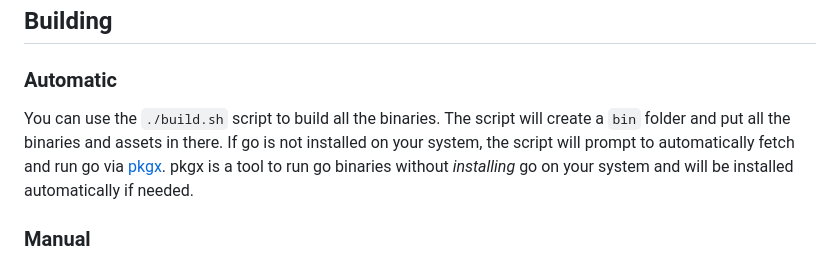
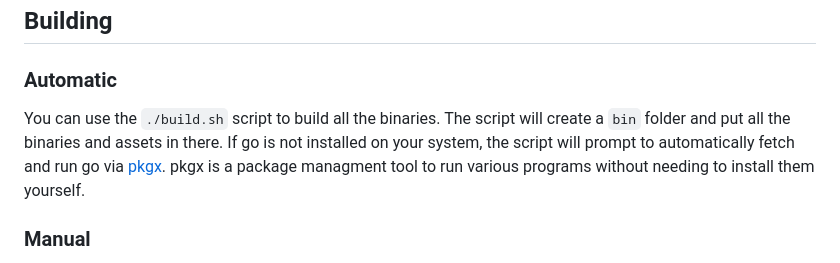
Before and after one commit to BigJk/end_of_eden, a Markdown page: README.md, the part around the change. GitHub-like rendering.

Commit message:
docs: updates README

```diff
--- a/README.md
+++ b/README.md
@@ -176,7 +176,7 @@ Lua is used to define artifacts, cards, enemies and everything else that is dyna
 
 ### Automatic
 
-You can use the ``./build.sh`` script to build all the binaries. The script will create a ``bin`` folder and put all the binaries and assets in there. If go is not installed on your system, the script will prompt to automatically fetch and run go via [pkgx](https://pkgx.dev/). pkgx is a tool to run go binaries without *installing* go on your system and will be installed automatically if needed.
+You can use the ``./build.sh`` script to build all the binaries. The script will create a ``bin`` folder and put all the binaries and assets in there. If go is not installed on your system, the script will prompt to automatically fetch and run go via [pkgx](https://pkgx.dev/). pkgx is a package managment tool to run various programs without needing to install them yourself.
 
 ### Manual
 
```
